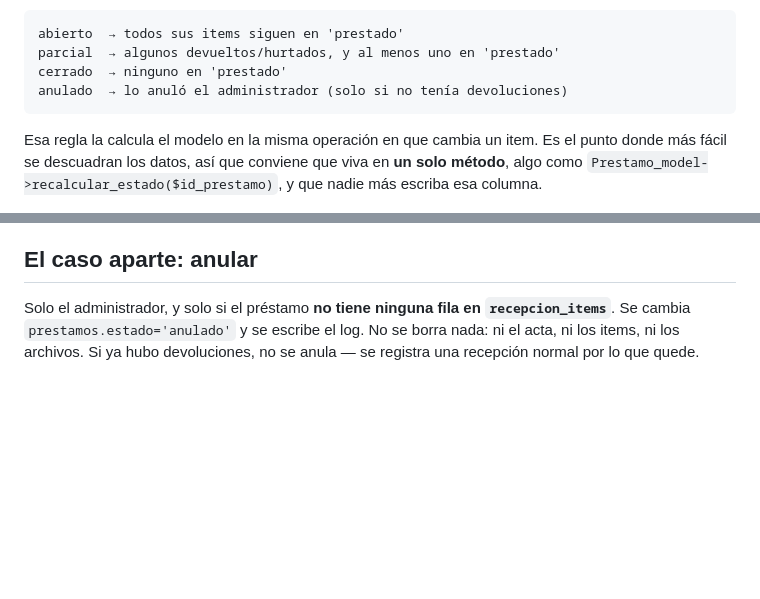
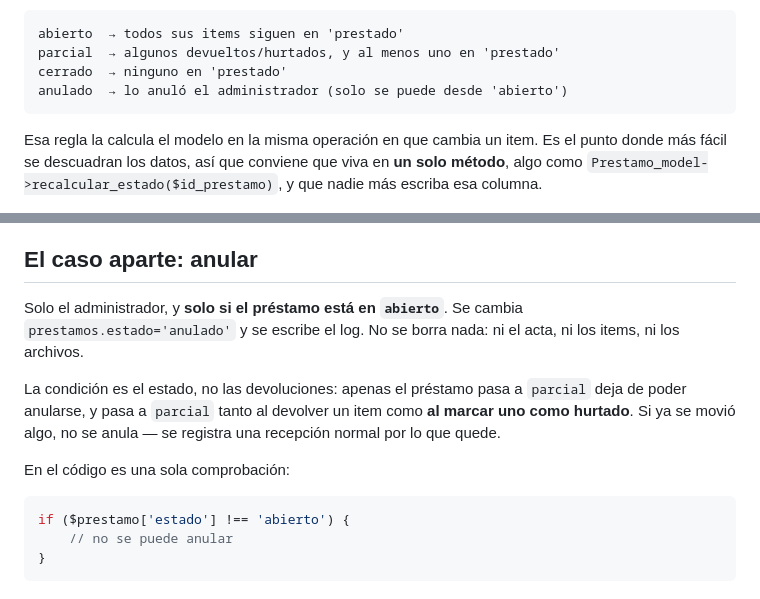
Before and after one commit to franciscosepuca02-2002/municipalidadPrestamos, a Markdown page: docs/flujo-de-datos.md, 2 parts joined by grey strips. GitHub-like rendering; blank space fills up the shorter version.

Commit message:
FIX: Corregir la regla de anulacion en la documentacion: solo se anula un prestamo en estado abierto.

````diff
--- a/docs/flujo-de-datos.md
+++ b/docs/flujo-de-datos.md
@@ -169,7 +169,7 @@ prestado ──► devuelto   (al registrar una recepción)
 abierto  → todos sus items siguen en 'prestado'
 parcial  → algunos devueltos/hurtados, y al menos uno en 'prestado'
 cerrado  → ninguno en 'prestado'
-anulado  → lo anuló el administrador (solo si no tenía devoluciones)
+anulado  → lo anuló el administrador (solo se puede desde 'abierto')
 ```
 
 Esa regla la calcula el modelo en la misma operación en que cambia un item. Es el punto donde más fácil se descuadran los datos, así que conviene que viva en **un solo método**, algo como `Prestamo_model->recalcular_estado($id_prestamo)`, y que nadie más escriba esa columna.
@@ -210,4 +210,14 @@ Filtrando por `funcionarios.id` se obtiene "todo lo que tiene Juan". Filtrando p
 
 ## El caso aparte: anular
 
-Solo el administrador, y solo si el préstamo **no tiene ninguna fila en `recepcion_items`**. Se cambia `prestamos.estado='anulado'` y se escribe el log. No se borra nada: ni el acta, ni los items, ni los archivos. Si ya hubo devoluciones, no se anula — se registra una recepción normal por lo que quede.
+Solo el administrador, y **solo si el préstamo está en `abierto`**. Se cambia `prestamos.estado='anulado'` y se escribe el log. No se borra nada: ni el acta, ni los items, ni los archivos.
+
+La condición es el estado, no las devoluciones: apenas el préstamo pasa a `parcial` deja de poder anularse, y pasa a `parcial` tanto al devolver un item como **al marcar uno como hurtado**. Si ya se movió algo, no se anula — se registra una recepción normal por lo que quede.
+
+En el código es una sola comprobación:
+
+```php
+if ($prestamo['estado'] !== 'abierto') {
+    // no se puede anular
+}
+```
````
